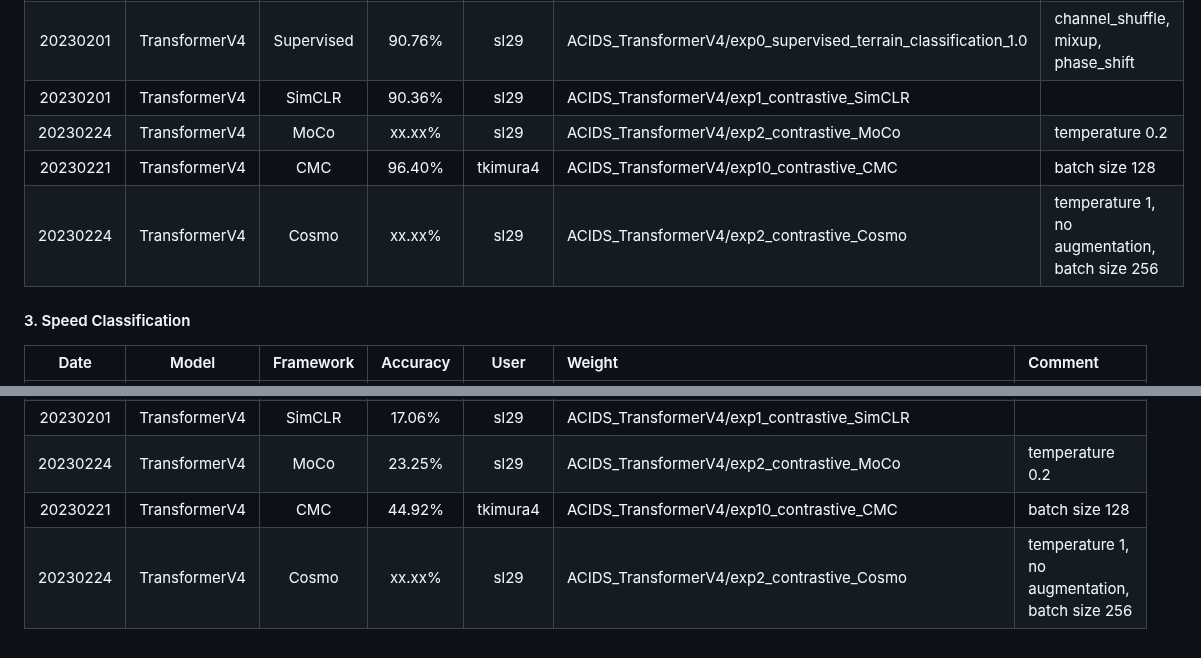
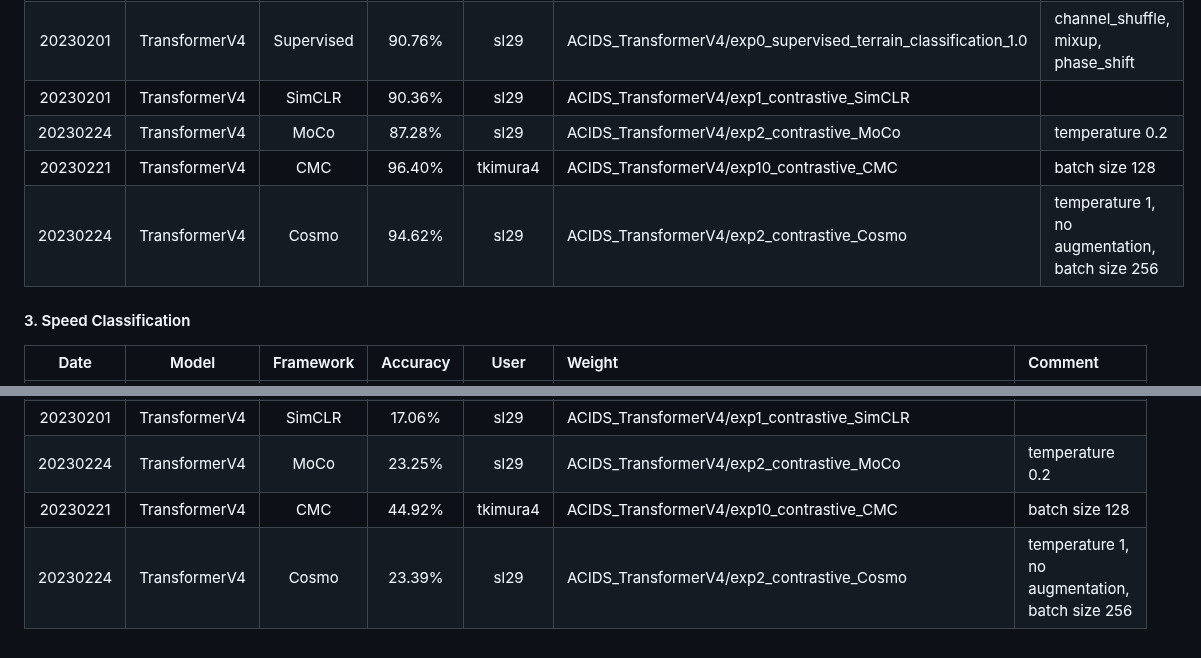
Before and after one commit to tomoyoshki/sensing-nn, a Markdown page: README.md, 2 parts joined by grey strips. GitHub-like rendering.

```diff
--- a/README.md
+++ b/README.md
@@ -135,9 +135,9 @@ CUDA_VISIBLE_DEVICES=0 python3 test.py -dataset=ACIDS -train_mode=predictive -pr
 | 20230224    | DeepSense | Cosmo | 90.62%   | sl29 | ACIDS_DeepSense/exp13_contrastive_Cosmo | temperature 1, no augmentation, batch size 256 |
 | 20230201    | TransformerV4 | Supervised | 90.76%   | sl29 | ACIDS_TransformerV4/exp0_supervised_terrain_classification_1.0 | channel_shuffle, mixup, phase_shift |
 | 20230201    | TransformerV4 | SimCLR | 90.36%   | sl29 | ACIDS_TransformerV4/exp1_contrastive_SimCLR | |
-| 20230224    | TransformerV4 | MoCo | xx.xx%   | sl29 | ACIDS_TransformerV4/exp2_contrastive_MoCo | temperature 0.2 |
+| 20230224    | TransformerV4 | MoCo | 87.28%   | sl29 | ACIDS_TransformerV4/exp2_contrastive_MoCo | temperature 0.2 |
 | 20230221    | TransformerV4 | CMC | 96.40%   | tkimura4 | ACIDS_TransformerV4/exp10_contrastive_CMC | batch size 128 |
-| 20230224    | TransformerV4 | Cosmo | xx.xx%   | sl29 | ACIDS_TransformerV4/exp2_contrastive_Cosmo | temperature 1, no augmentation, batch size 256 |
+| 20230224    | TransformerV4 | Cosmo | 94.62%   | sl29 | ACIDS_TransformerV4/exp2_contrastive_Cosmo | temperature 1, no augmentation, batch size 256 |
 
 #### 3. Speed Classification
 |  Date       | Model | Framework |   Accuracy  | User | Weight | Comment |
@@ -151,7 +151,7 @@ CUDA_VISIBLE_DEVICES=0 python3 test.py -dataset=ACIDS -train_mode=predictive -pr
 | 20230201    | TransformerV4 | SimCLR | 17.06%   | sl29 | ACIDS_TransformerV4/exp1_contrastive_SimCLR | |
 | 20230224    | TransformerV4 | MoCo | 23.25%   | sl29 | ACIDS_TransformerV4/exp2_contrastive_MoCo | temperature 0.2 |
 | 20230221    | TransformerV4 | CMC | 44.92%   | tkimura4 | ACIDS_TransformerV4/exp10_contrastive_CMC | batch size 128 |
-| 20230224    | TransformerV4 | Cosmo | xx.xx%   | sl29 | ACIDS_TransformerV4/exp2_contrastive_Cosmo | temperature 1, no augmentation, batch size 256 |
+| 20230224    | TransformerV4 | Cosmo | 23.39%   | sl29 | ACIDS_TransformerV4/exp2_contrastive_Cosmo | temperature 1, no augmentation, batch size 256 |
 
 <!-- #### 4. Distance Classification (TODO: Data labels are not ready yet)
 |  Date       | Model | Framework |   Accuracy  | User | Weight | Comment |
```
